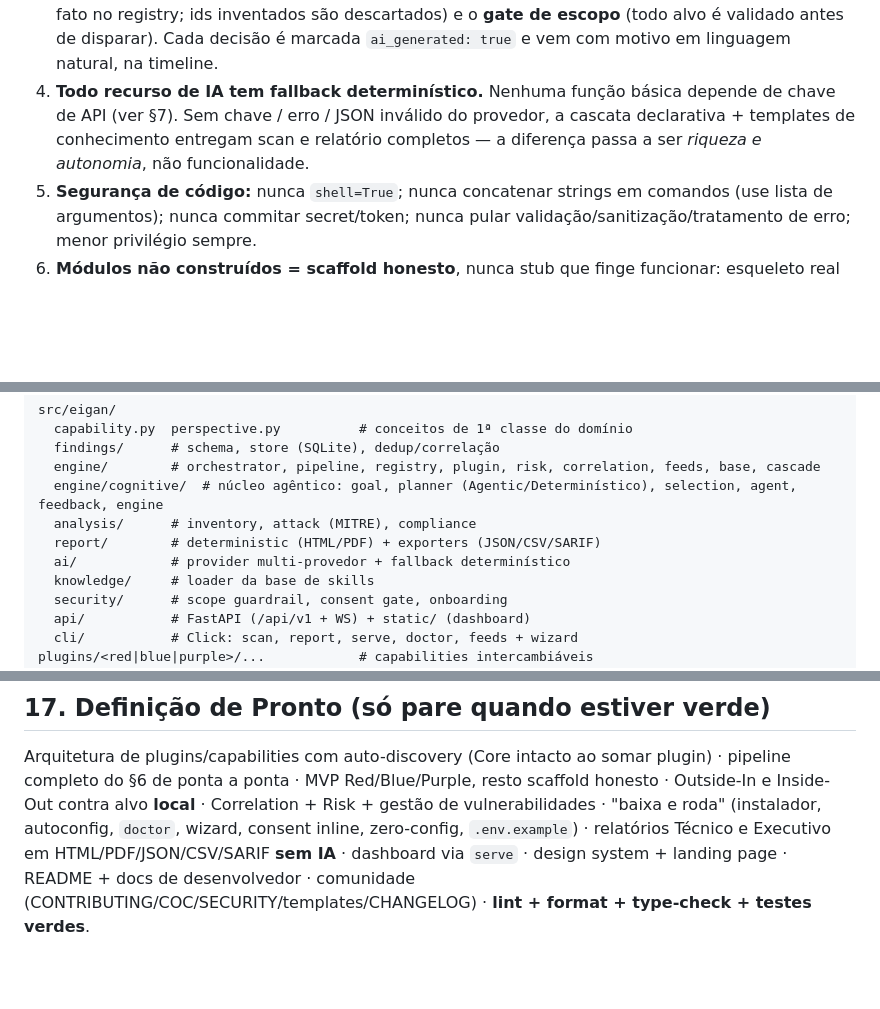
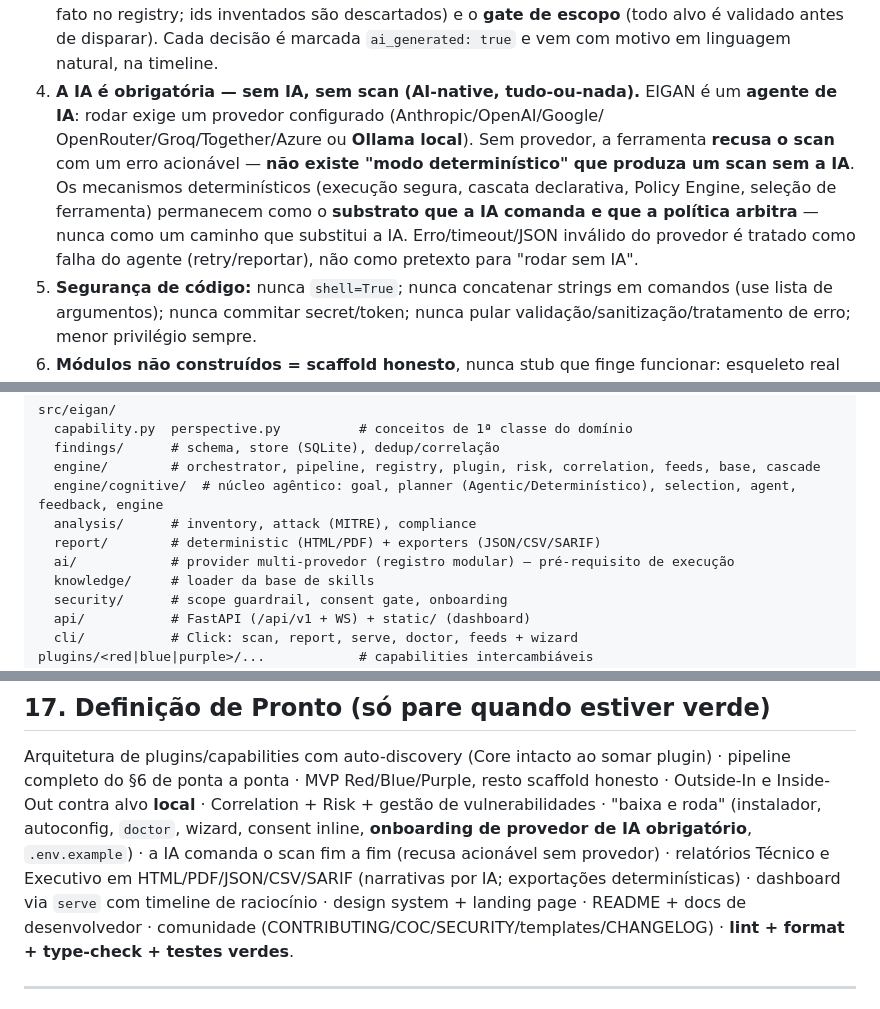
Before and after one commit to tue3306/EIGAN, a Markdown page: CLAUDE.md, 3 parts joined by grey strips. GitHub-like rendering; blank space fills up the shorter version.

```diff
--- a/CLAUDE.md
+++ b/CLAUDE.md
@@ -77,10 +79,15 @@ Não afrouxáveis por conveniência, velocidade ou "só desta vez":
    plugins que existem de fato no registry; ids inventados são descartados) e o
    **gate de escopo** (todo alvo é validado antes de disparar). Cada decisão é
    marcada `ai_generated: true` e vem com motivo em linguagem natural, na timeline.
-4. **Todo recurso de IA tem fallback determinístico.** Nenhuma função básica
-   depende de chave de API (ver §7). Sem chave / erro / JSON inválido do provedor,
-   a cascata declarativa + templates de conhecimento entregam scan e relatório
-   completos — a diferença passa a ser *riqueza e autonomia*, não funcionalidade.
+4. **A IA é obrigatória — sem IA, sem scan (AI-native, tudo-ou-nada).** EIGAN é um
+   **agente de IA**: rodar exige um provedor configurado (Anthropic/OpenAI/Google/
+   OpenRouter/Groq/Together/Azure ou **Ollama local**). Sem provedor, a ferramenta
+   **recusa o scan** com um erro acionável — **não existe "modo determinístico"
+   que produza um scan sem a IA**. Os mecanismos determinísticos (execução segura,
+   cascata declarativa, Policy Engine, seleção de ferramenta) permanecem como o
+   **substrato que a IA comanda e que a política arbitra** — nunca como um caminho
+   que substitui a IA. Erro/timeout/JSON inválido do provedor é tratado como falha
+   do agente (retry/reportar), não como pretexto para "rodar sem IA".
 5. **Segurança de código:** nunca `shell=True`; nunca concatenar strings em
    comandos (use lista de argumentos); nunca commitar secret/token; nunca pular
    validação/sanitização/tratamento de erro; menor privilégio sempre.
@@ -180,7 +187,7 @@ src/eigan/
   engine/cognitive/  # núcleo agêntico: goal, planner (Agentic/Determinístico), selection, agent, feedback, engine
   analysis/      # inventory, attack (MITRE), compliance
   report/        # deterministic (HTML/PDF) + exporters (JSON/CSV/SARIF)
-  ai/            # provider multi-provedor + fallback determinístico
+  ai/            # provider multi-provedor (registro modular) — pré-requisito de execução
   knowledge/     # loader da base de skills
   security/      # scope guardrail, consent gate, onboarding
   api/           # FastAPI (/api/v1 + WS) + static/ (dashboard)
@@ -369,9 +382,11 @@ Arquitetura de plugins/capabilities com auto-discovery (Core intacto ao somar
 plugin) · pipeline completo do §6 de ponta a ponta · MVP Red/Blue/Purple, resto
 scaffold honesto · Outside-In e Inside-Out contra alvo **local** · Correlation +
 Risk + gestão de vulnerabilidades · "baixa e roda" (instalador, autoconfig,
-`doctor`, wizard, consent inline, zero-config, `.env.example`) · relatórios
-Técnico e Executivo em HTML/PDF/JSON/CSV/SARIF **sem IA** · dashboard via `serve`
-· design system + landing page · README + docs de desenvolvedor · comunidade
+`doctor`, wizard, consent inline, **onboarding de provedor de IA obrigatório**,
+`.env.example`) · a IA comanda o scan fim a fim (recusa acionável sem provedor) ·
+relatórios Técnico e Executivo em HTML/PDF/JSON/CSV/SARIF (narrativas por IA;
+exportações determinísticas) · dashboard via `serve` com timeline de raciocínio ·
+design system + landing page · README + docs de desenvolvedor · comunidade
 (CONTRIBUTING/COC/SECURITY/templates/CHANGELOG) · **lint + format + type-check +
 testes verdes**.
 
```
Also changed, not shown: other parts of CLAUDE.md (+67 -55 lines), CHANGELOG.md (+8 -0 lines), docs/adr/0012-ai-native-mandatory.md (added, +71 -0 lines).
